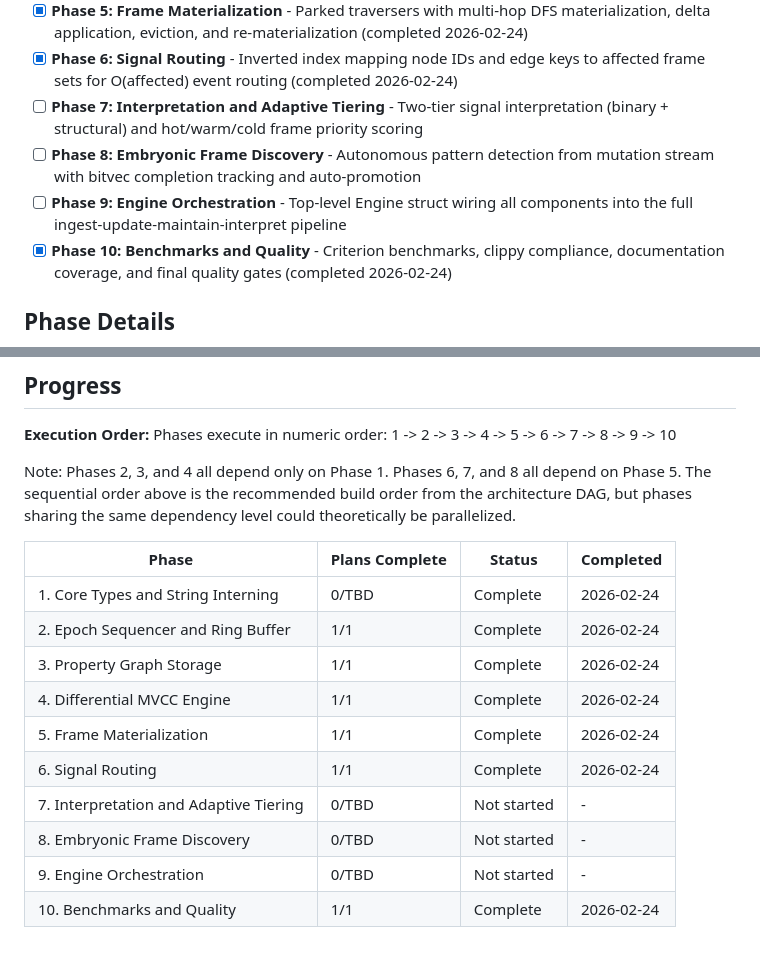
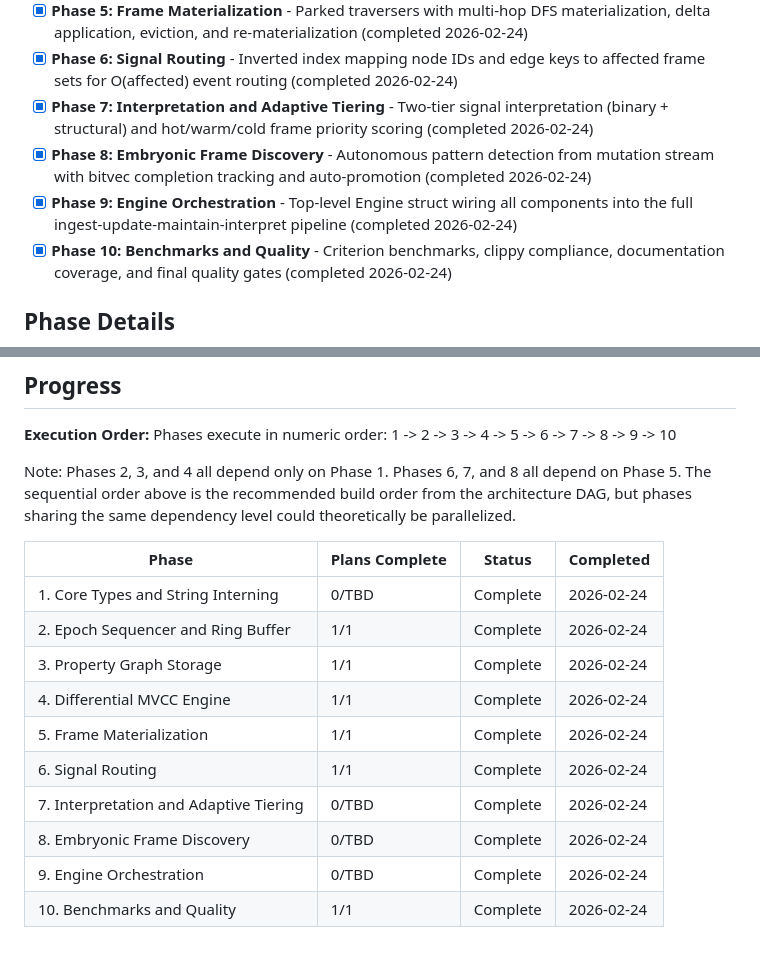
Before and after one commit to farhan-thsys/krabnet, a Markdown page: .planning/ROADMAP.md, 2 parts joined by grey strips. GitHub-like rendering.

Commit message:
docs: mark all 10 phases complete in roadmap and state
Co-Authored-By: Claude Opus 4.6 <noreply@anthropic.com>

```diff
--- a/.planning/ROADMAP.md
+++ b/.planning/ROADMAP.md
@@ -18,9 +18,9 @@ Decimal phases appear between their surrounding integers in numeric order.
 - [x] **Phase 4: Differential MVCC Engine** - Mathematically exact +1/-1 multiset collection with compaction, temporal snapshots, and net delta computation (completed 2026-02-24)
 - [x] **Phase 5: Frame Materialization** - Parked traversers with multi-hop DFS materialization, delta application, eviction, and re-materialization (completed 2026-02-24)
 - [x] **Phase 6: Signal Routing** - Inverted index mapping node IDs and edge keys to affected frame sets for O(affected) event routing (completed 2026-02-24)
-- [ ] **Phase 7: Interpretation and Adaptive Tiering** - Two-tier signal interpretation (binary + structural) and hot/warm/cold frame priority scoring
-- [ ] **Phase 8: Embryonic Frame Discovery** - Autonomous pattern detection from mutation stream with bitvec completion tracking and auto-promotion
-- [ ] **Phase 9: Engine Orchestration** - Top-level Engine struct wiring all components into the full ingest-update-maintain-interpret pipeline
+- [x] **Phase 7: Interpretation and Adaptive Tiering** - Two-tier signal interpretation (binary + structural) and hot/warm/cold frame priority scoring (completed 2026-02-24)
+- [x] **Phase 8: Embryonic Frame Discovery** - Autonomous pattern detection from mutation stream with bitvec completion tracking and auto-promotion (completed 2026-02-24)
+- [x] **Phase 9: Engine Orchestration** - Top-level Engine struct wiring all components into the full ingest-update-maintain-interpret pipeline (completed 2026-02-24)
 - [x] **Phase 10: Benchmarks and Quality** - Criterion benchmarks, clippy compliance, documentation coverage, and final quality gates (completed 2026-02-24)
 
 ## Phase Details
@@ -191,12 +191,12 @@ Note: Phases 2, 3, and 4 all depend only on Phase 1. Phases 6, 7, and 8 all depe
 | Phase | Plans Complete | Status | Completed |
 |-------|----------------|--------|-----------|
 | 1. Core Types and String Interning | 0/TBD | Complete    | 2026-02-24 |
-| 2. Epoch Sequencer and Ring Buffer | 1/1 | Complete   | 2026-02-24 |
-| 3. Property Graph Storage | 1/1 | Complete | 2026-02-24 |
-| 4. Differential MVCC Engine | 1/1 | Complete | 2026-02-24 |
-| 5. Frame Materialization | 1/1 | Complete | 2026-02-24 |
-| 6. Signal Routing | 1/1 | Complete | 2026-02-24 |
-| 7. Interpretation and Adaptive Tiering | 0/TBD | Not started | - |
-| 8. Embryonic Frame Discovery | 0/TBD | Not started | - |
-| 9. Engine Orchestration | 0/TBD | Not started | - |
-| 10. Benchmarks and Quality | 1/1 | Complete   | 2026-02-24 |
+| 2. Epoch Sequencer and Ring Buffer | 1/1 | Complete    | 2026-02-24 |
+| 3. Property Graph Storage | 1/1 | Complete    | 2026-02-24 |
+| 4. Differential MVCC Engine | 1/1 | Complete    | 2026-02-24 |
+| 5. Frame Materialization | 1/1 | Complete    | 2026-02-24 |
+| 6. Signal Routing | 1/1 | Complete    | 2026-02-24 |
+| 7. Interpretation and Adaptive Tiering | 0/TBD | Complete    | 2026-02-24 |
+| 8. Embryonic Frame Discovery | 0/TBD | Complete    | 2026-02-24 |
+| 9. Engine Orchestration | 0/TBD | Complete    | 2026-02-24 |
+| 10. Benchmarks and Quality | 1/1 | Complete    | 2026-02-24 |
```
